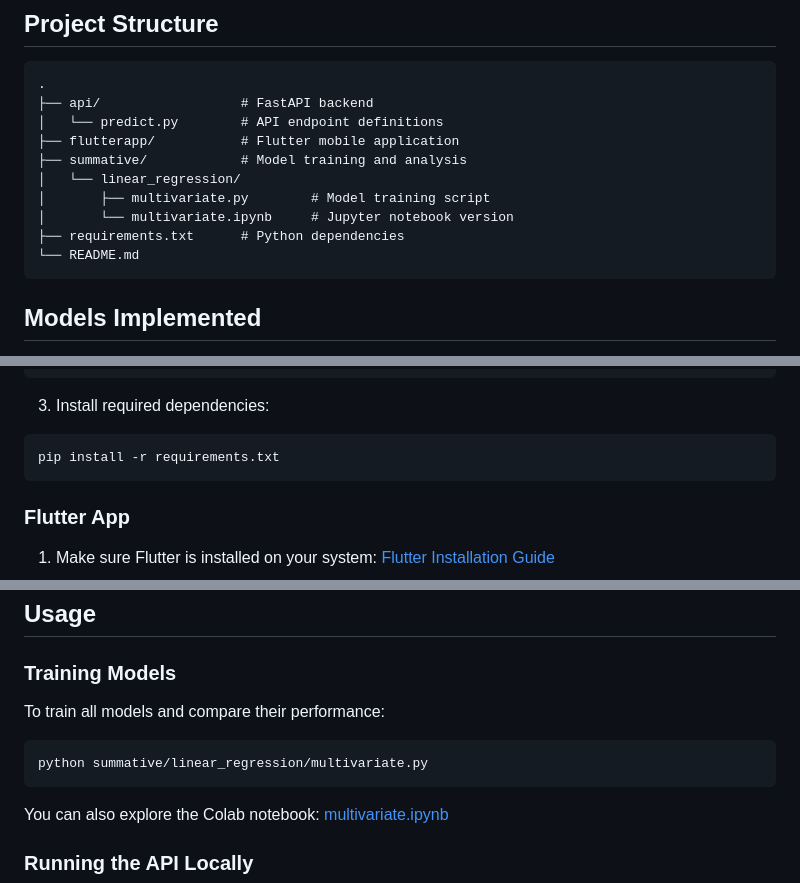
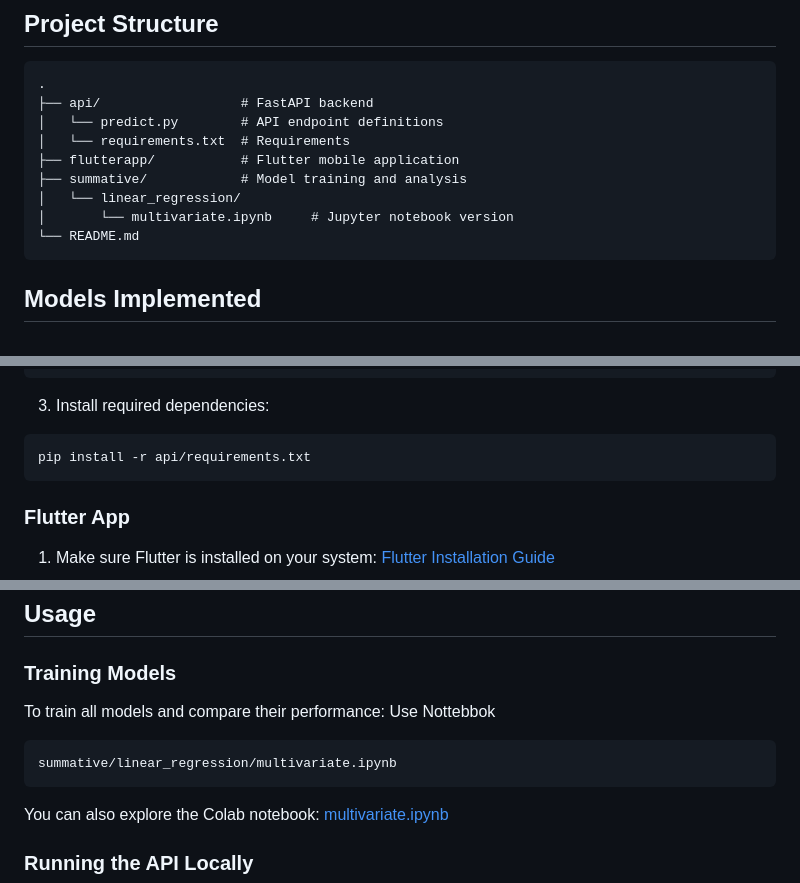
Before and after one commit to reponseashimwe/linear_regression_model, a Markdown page: README.md, 3 parts joined by grey strips. Rendered like a GitHub page.

````diff
--- a/README.md
+++ b/README.md
@@ -28,12 +28,11 @@ Features include:
 .
 ├── api/                  # FastAPI backend
 │   └── predict.py        # API endpoint definitions
+│   └── requirements.txt  # Requirements
 ├── flutterapp/           # Flutter mobile application
 ├── summative/            # Model training and analysis
 │   └── linear_regression/
-│       ├── multivariate.py        # Model training script
 │       └── multivariate.ipynb     # Jupyter notebook version
-├── requirements.txt      # Python dependencies
 └── README.md
 ```
 
@@ -71,7 +70,7 @@ source venv/bin/activate
 3. Install required dependencies:
 
 ```bash
-pip install -r requirements.txt
+pip install -r api/requirements.txt
 ```
 
 ### Flutter App
@@ -95,10 +94,10 @@ flutter run
 
 ### Training Models
 
-To train all models and compare their performance:
+To train all models and compare their performance: Use Nottebbok
 
 ```bash
-python summative/linear_regression/multivariate.py
+summative/linear_regression/multivariate.ipynb
 ```
 
 You can also explore the Colab notebook: [multivariate.ipynb](https://colab.research.google.com/github/reponseashimwe/linear_regression_model/blob/main/summative/linear_regression/multivariate.ipynb)
````
Also changed, not shown: other parts of README.md (+1 -1 lines).
